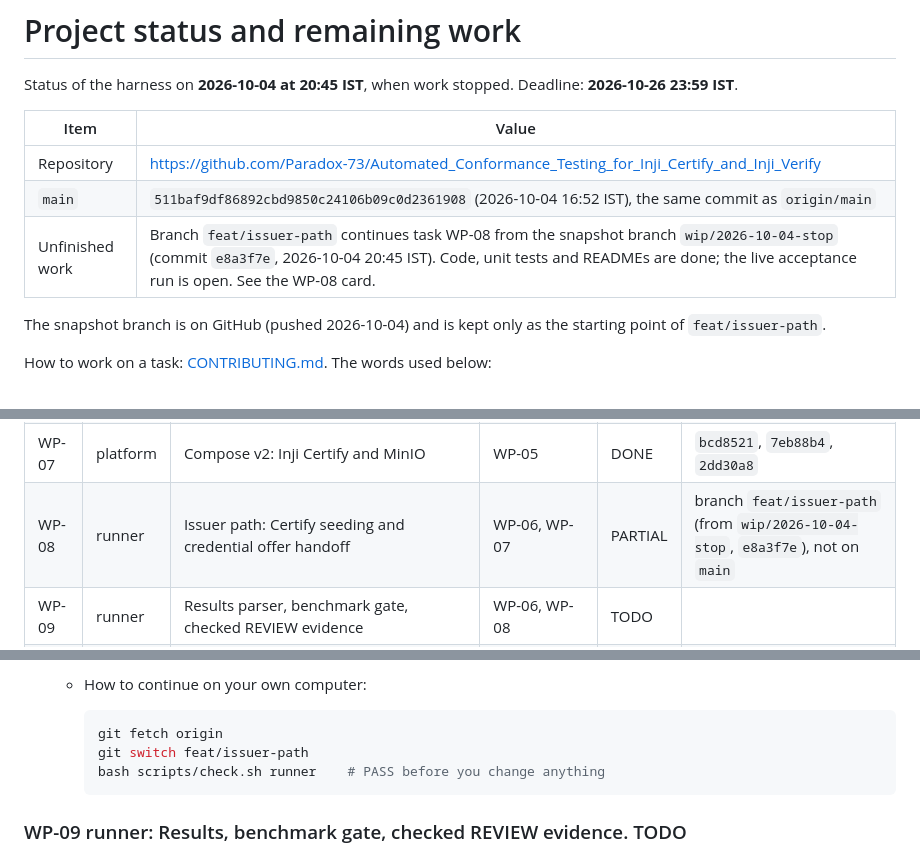
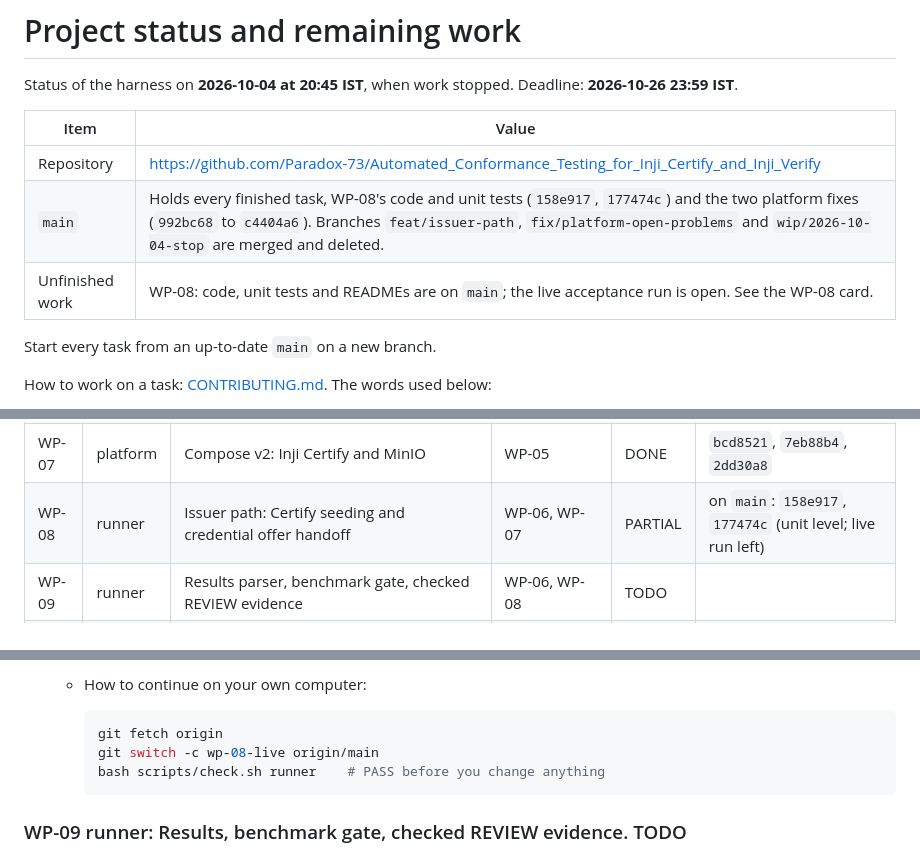
Before and after one commit to Paradox-73/Automated_Conformance_Testing_for_Inji_Certify_and_Inji_Verify, a Markdown page: docs/STATUS.md, 3 parts joined by grey strips. GitHub-like rendering.

Commit message:
docs: WP-08 and the platform fixes are on main; start tasks from main
Signed-off-by: Paradox_73 <kanavbhardwaj86412a@gmail.com>

````diff
--- a/docs/STATUS.md
+++ b/docs/STATUS.md
@@ -5,10 +5,10 @@ Status of the harness on **2026-10-04 at 20:45 IST**, when work stopped. Deadlin
 | Item | Value |
 |---|---|
 | Repository | <https://github.com/Paradox-73/Automated_Conformance_Testing_for_Inji_Certify_and_Inji_Verify> |
-| `main` | `511baf9df86892cbd9850c24106b09c0d2361908` (2026-10-04 16:52 IST), the same commit as `origin/main` |
-| Unfinished work | Branch `feat/issuer-path` continues task WP-08 from the snapshot branch `wip/2026-10-04-stop` (commit `e8a3f7e`, 2026-10-04 20:45 IST). Code, unit tests and READMEs are done; the live acceptance run is open. See the WP-08 card. |
+| `main` | Holds every finished task, WP-08's code and unit tests (`158e917`, `177474c`) and the two platform fixes (`992bc68` to `c4404a6`). Branches `feat/issuer-path`, `fix/platform-open-problems` and `wip/2026-10-04-stop` are merged and deleted. |
+| Unfinished work | WP-08: code, unit tests and READMEs are on `main`; the live acceptance run is open. See the WP-08 card. |
 
-The snapshot branch is on GitHub (pushed 2026-10-04) and is kept only as the starting point of `feat/issuer-path`.
+Start every task from an up-to-date `main` on a new branch.
 
 How to work on a task: [CONTRIBUTING.md](../CONTRIBUTING.md). The words used below:
 
@@ -39,7 +39,7 @@ but the acceptance check was not run. TODO means nothing was started.
 | WP-05 | platform | Compose v1: suite, Inji Verify, TLS proxy, run-time keys | WP-01 | DONE | `eaac172`, `7d931ba`, `478b318`, `2694161` |
 | WP-06 | runner | Walking skeleton: `inji-conformance run --component verify` with the handoff responder | WP-02, WP-04, WP-05 | DONE | `be987eb`, `f1f83e1`, `a707012`, `345ab93` (compose build change inside `7eb88b4`) |
 | WP-07 | platform | Compose v2: Inji Certify and MinIO | WP-05 | DONE | `bcd8521`, `7eb88b4`, `2dd30a8` |
-| WP-08 | runner | Issuer path: Certify seeding and credential offer handoff | WP-06, WP-07 | PARTIAL | branch `feat/issuer-path` (from `wip/2026-10-04-stop`, `e8a3f7e`), not on `main` |
+| WP-08 | runner | Issuer path: Certify seeding and credential offer handoff | WP-06, WP-07 | PARTIAL | on `main`: `158e917`, `177474c` (unit level; live run left) |
 | WP-09 | runner | Results parser, benchmark gate, checked REVIEW evidence | WP-06, WP-08 | TODO | |
 | WP-10 | platform | One-command scripts `run-conformance.sh` and `run-full-stack-conformance.sh` | WP-09, WP-13 | TODO | |
 | WP-11 | testrig | TestNG bridge library and the Inji Verify rig integration | WP-03, WP-04 | DONE | `511baf9` |
@@ -200,7 +200,7 @@ the `runner` container is `$HARNESS_RUN_DIR/reports` on the host, `/pki` is `$HA
 
     ```bash
     git fetch origin
-    git switch feat/issuer-path
+    git switch -c wp-08-live origin/main
     bash scripts/check.sh runner    # PASS before you change anything
     ```
 
````
